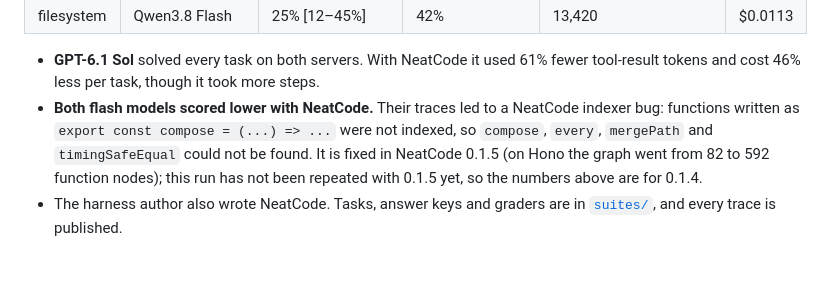
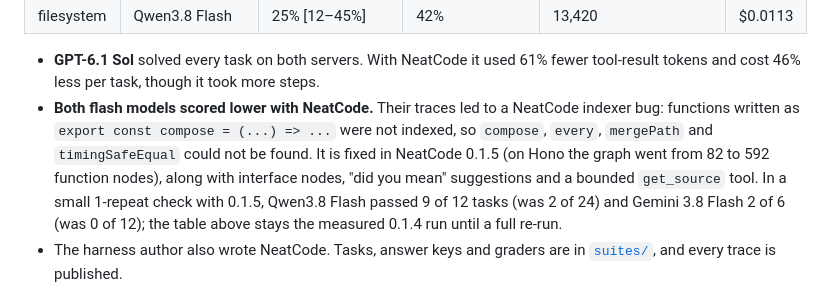
Before and after one commit to HITMANdark07/mcp-evals, a Markdown page: README.md, the part around the change. Rendered like a GitHub page; blank space fills up the shorter version.

Commit message:
docs: small NeatCode 0.1.5 check results (labelled, not leaderboard numbers)
Co-Authored-By: Claude Opus 5.5 <noreply@anthropic.com>

```diff
--- a/README.md
+++ b/README.md
@@ -16,7 +16,7 @@ Benchmark MCP servers and the models that use them. mcp-evals runs the same task
 | filesystem | Qwen3.8 Flash | 25% [12–45%] | 42% | 13,420 | $0.0113 |
 
 - **GPT-6.1 Sol** solved every task on both servers. With NeatCode it used 61% fewer tool-result tokens and cost 46% less per task, though it took more steps.
-- **Both flash models scored lower with NeatCode.** Their traces led to a NeatCode indexer bug: functions written as `export const compose = (...) => ...` were not indexed, so `compose`, `every`, `mergePath` and `timingSafeEqual` could not be found. It is fixed in NeatCode 0.1.5 (on Hono the graph went from 82 to 592 function nodes); this run has not been repeated with 0.1.5 yet, so the numbers above are for 0.1.4.
+- **Both flash models scored lower with NeatCode.** Their traces led to a NeatCode indexer bug: functions written as `export const compose = (...) => ...` were not indexed, so `compose`, `every`, `mergePath` and `timingSafeEqual` could not be found. It is fixed in NeatCode 0.1.5 (on Hono the graph went from 82 to 592 function nodes), along with interface nodes, "did you mean" suggestions and a bounded `get_source` tool. In a small 1-repeat check with 0.1.5, Qwen3.8 Flash passed 9 of 12 tasks (was 2 of 24) and Gemini 3.8 Flash 2 of 6 (was 0 of 12); the table above stays the measured 0.1.4 run until a full re-run.
 - The harness author also wrote NeatCode. Tasks, answer keys and graders are in [`suites/`](suites/), and every trace is published.
 
 Full results: [`data/latest.json`](data/latest.json) · traces: [`data/runs/`](data/runs/) · how it is measured, fairness rules and limitations: [`docs/methodology.md`](docs/methodology.md).
```
Also changed, not shown: docs/methodology.md (+1 -0 lines).
